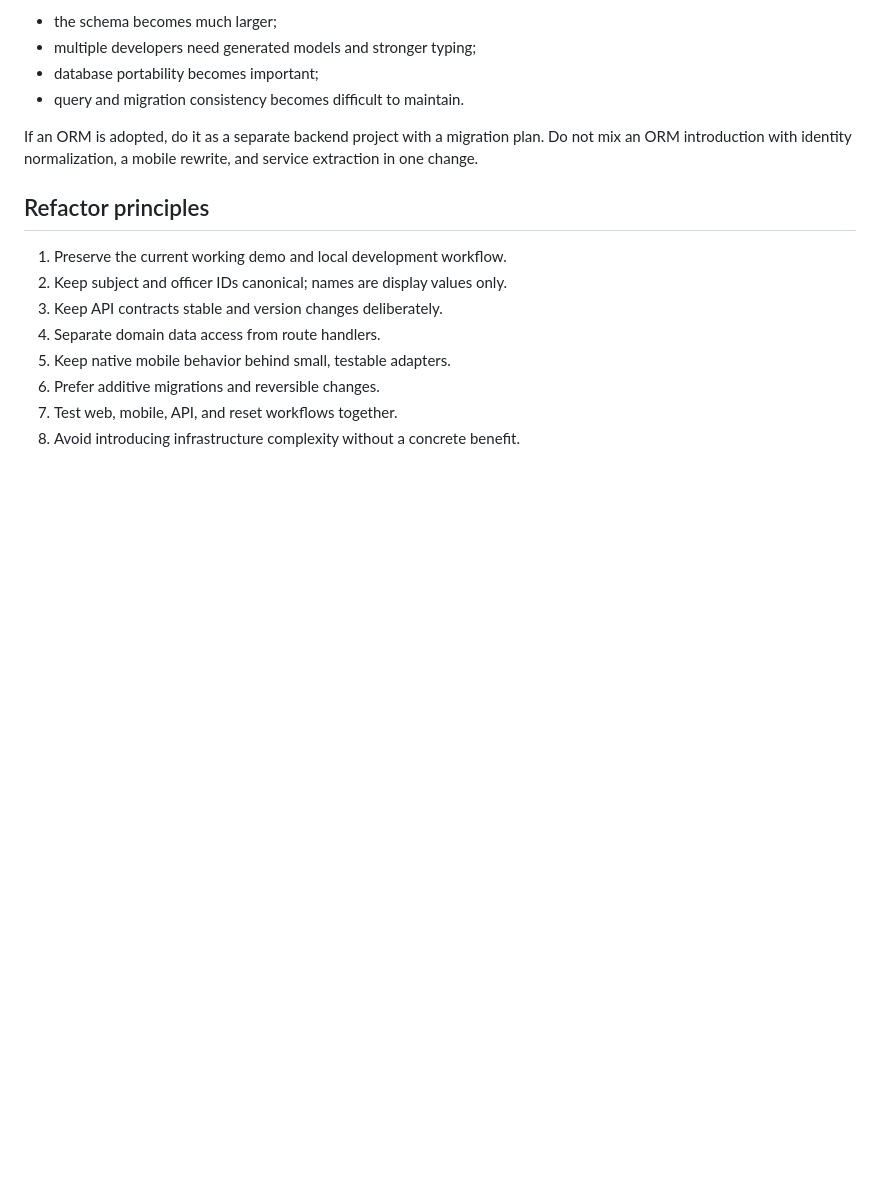
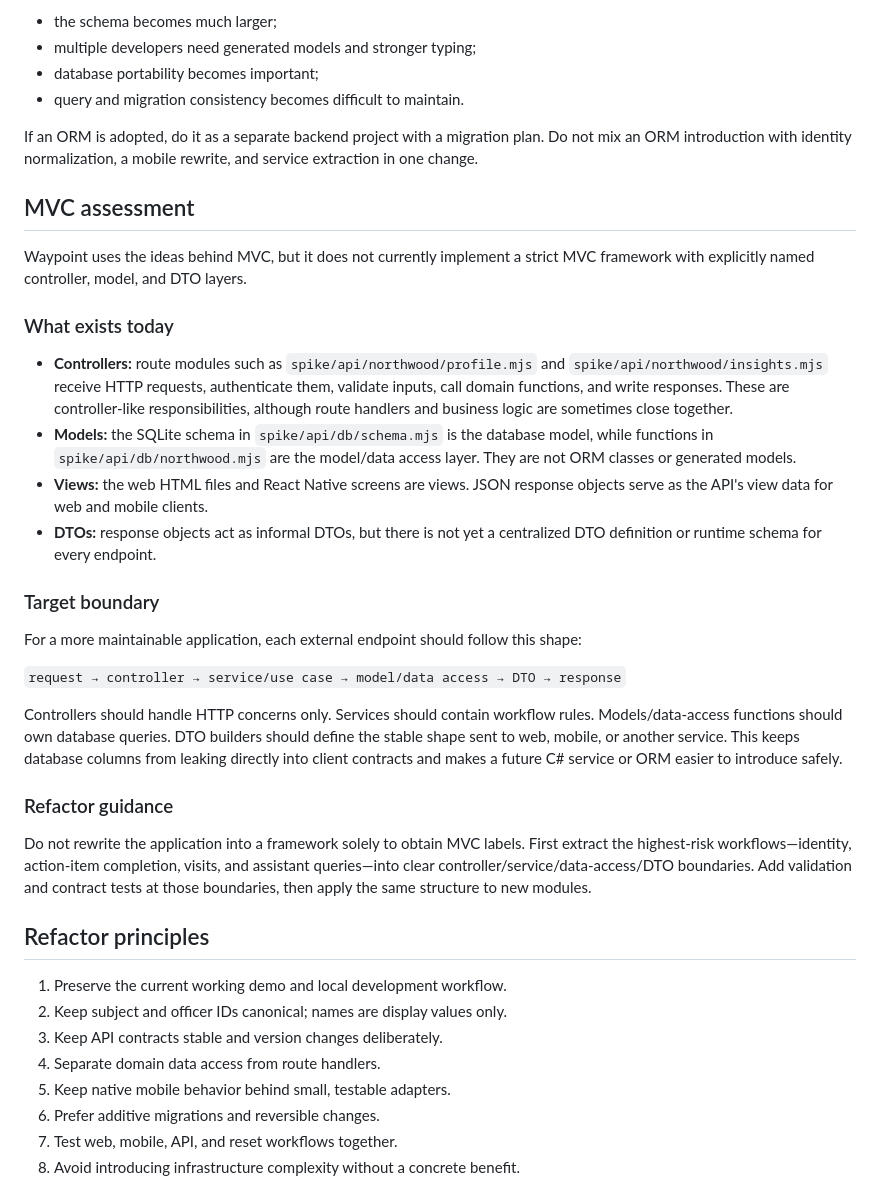
Before and after one commit to ejackyv4/waypoint, a Markdown page: docs/VANT4GE-REFACTOR.MD, the part around the change. Drawn GitHub-style; blank space fills up the shorter version.

Commit message:
Document MVC boundary assessment

```diff
--- a/docs/VANT4GE-REFACTOR.MD
+++ b/docs/VANT4GE-REFACTOR.MD
@@ -117,6 +117,47 @@ Do not adopt an ORM solely to support C# services or a mobile rewrite. An ORM wo
 
 If an ORM is adopted, do it as a separate backend project with a migration plan. Do not mix an ORM introduction with identity normalization, a mobile rewrite, and service extraction in one change.
 
+## MVC assessment
+
+Waypoint uses the ideas behind MVC, but it does not currently implement a
+strict MVC framework with explicitly named controller, model, and DTO layers.
+
+### What exists today
+
+- **Controllers:** route modules such as `spike/api/northwood/profile.mjs` and
+  `spike/api/northwood/insights.mjs` receive HTTP requests, authenticate them,
+  validate inputs, call domain functions, and write responses. These are
+  controller-like responsibilities, although route handlers and business
+  logic are sometimes close together.
+- **Models:** the SQLite schema in `spike/api/db/schema.mjs` is the database
+  model, while functions in `spike/api/db/northwood.mjs` are the model/data
+  access layer. They are not ORM classes or generated models.
+- **Views:** the web HTML files and React Native screens are views. JSON
+  response objects serve as the API's view data for web and mobile clients.
+- **DTOs:** response objects act as informal DTOs, but there is not yet a
+  centralized DTO definition or runtime schema for every endpoint.
+
+### Target boundary
+
+For a more maintainable application, each external endpoint should follow this
+shape:
+
+`request → controller → service/use case → model/data access → DTO → response`
+
+Controllers should handle HTTP concerns only. Services should contain workflow
+rules. Models/data-access functions should own database queries. DTO builders
+should define the stable shape sent to web, mobile, or another service. This
+keeps database columns from leaking directly into client contracts and makes a
+future C# service or ORM easier to introduce safely.
+
+### Refactor guidance
+
+Do not rewrite the application into a framework solely to obtain MVC labels.
+First extract the highest-risk workflows—identity, action-item completion,
+visits, and assistant queries—into clear controller/service/data-access/DTO
+boundaries. Add validation and contract tests at those boundaries, then apply
+the same structure to new modules.
+
 ## Refactor principles
 
 1. Preserve the current working demo and local development workflow.
```
